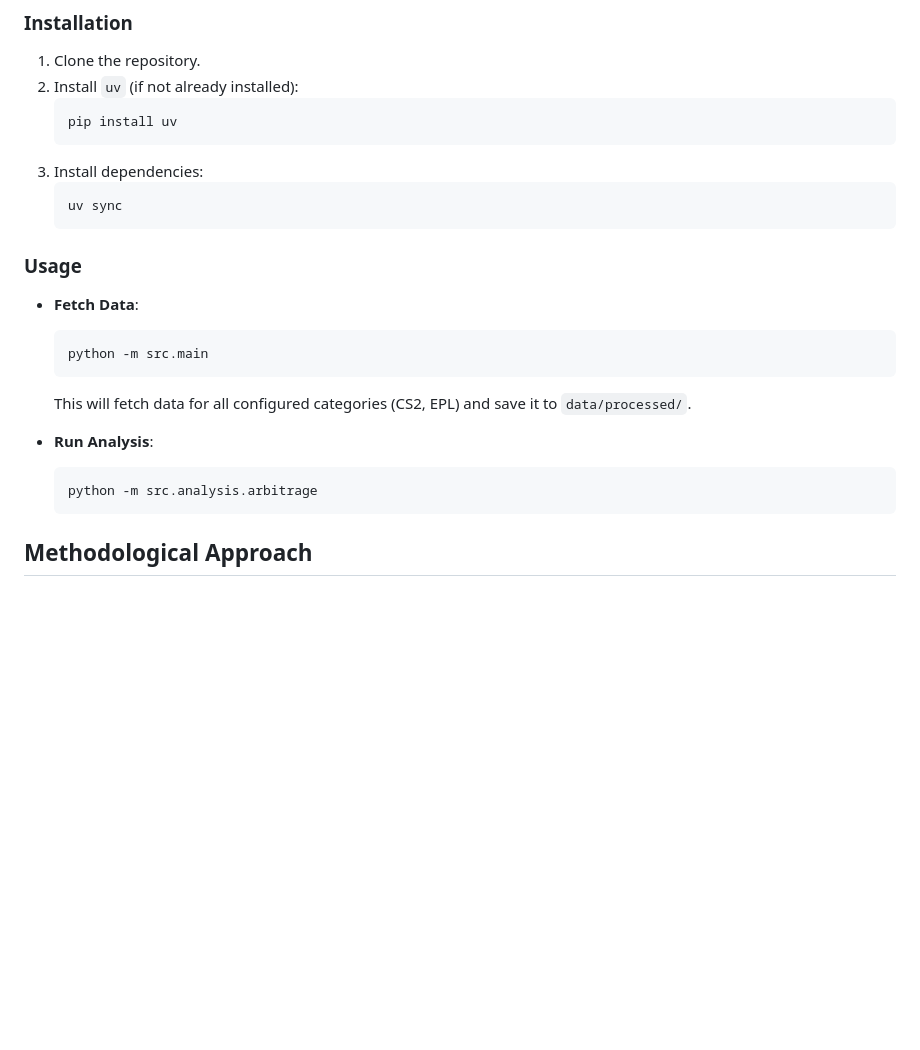
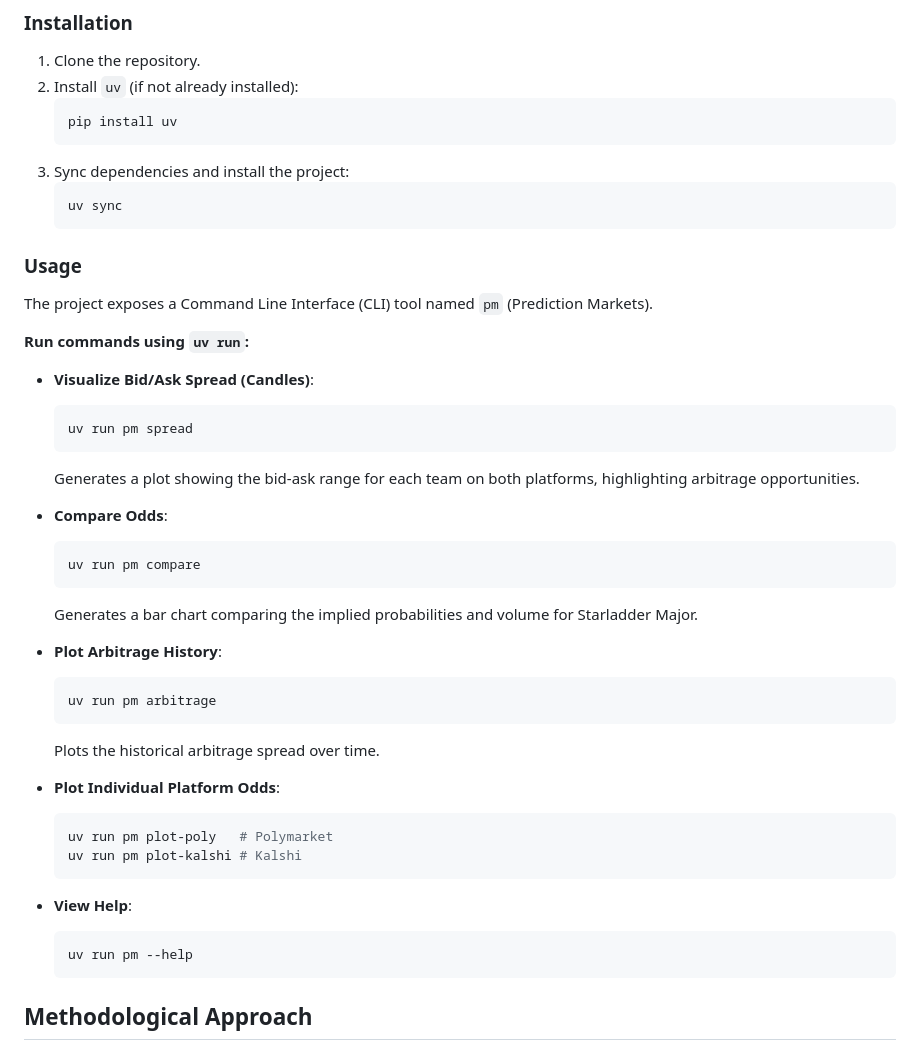
Before and after one commit to kyleyhw/prediction_markets, a Markdown page: README.md, the part around the change. Rendered like a GitHub page; blank space fills up the shorter version.

Commit message:
Docs: Update README and CURRENT_STATE with CLI details

````diff
--- a/README.md
+++ b/README.md
@@ -61,21 +61,43 @@ Detailed documentation is available in the `docs/` directory:
     ```bash
     pip install uv
     ```
-3.  Install dependencies:
+3.  Sync dependencies and install the project:
     ```bash
     uv sync
     ```
 
 ### Usage
-*   **Fetch Data**:
+The project exposes a Command Line Interface (CLI) tool named `pm` (Prediction Markets).
+
+**Run commands using `uv run`:**
+
+*   **Visualize Bid/Ask Spread (Candles)**:
     ```bash
-    python -m src.main
+    uv run pm spread
     ```
-    This will fetch data for all configured categories (CS2, EPL) and save it to `data/processed/`.
+    Generates a plot showing the bid-ask range for each team on both platforms, highlighting arbitrage opportunities.
 
-*   **Run Analysis**:
+*   **Compare Odds**:
     ```bash
-    python -m src.analysis.arbitrage
+    uv run pm compare
+    ```
+    Generates a bar chart comparing the implied probabilities and volume for Starladder Major.
+
+*   **Plot Arbitrage History**:
+    ```bash
+    uv run pm arbitrage
+    ```
+    Plots the historical arbitrage spread over time.
+
+*   **Plot Individual Platform Odds**:
+    ```bash
+    uv run pm plot-poly   # Polymarket
+    uv run pm plot-kalshi # Kalshi
+    ```
+
+*   **View Help**:
+    ```bash
+    uv run pm --help
     ```
 
 ## Methodological Approach
````
Also changed, not shown: CURRENT_STATE.md (+7 -6 lines).
